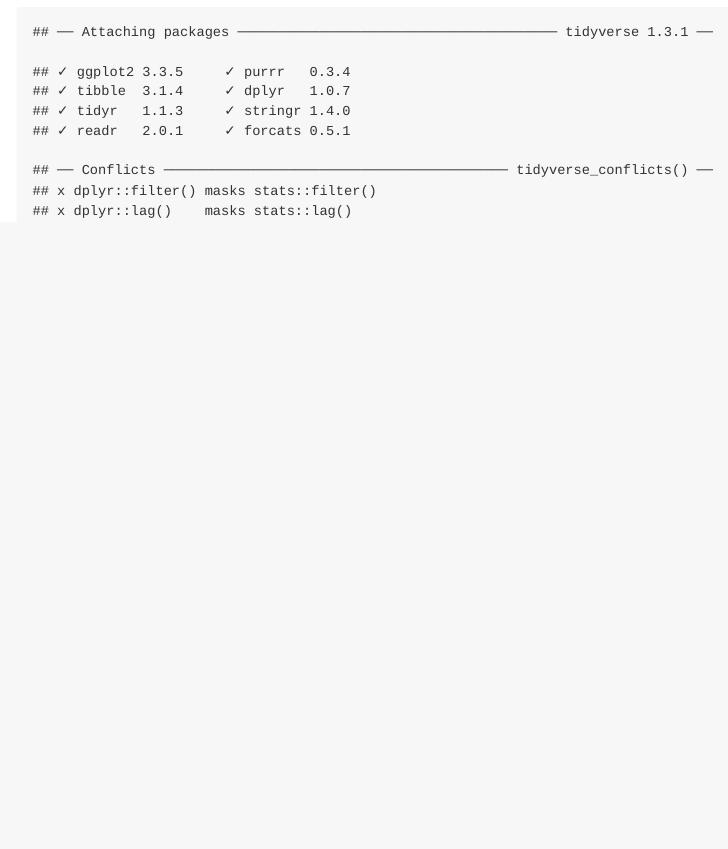
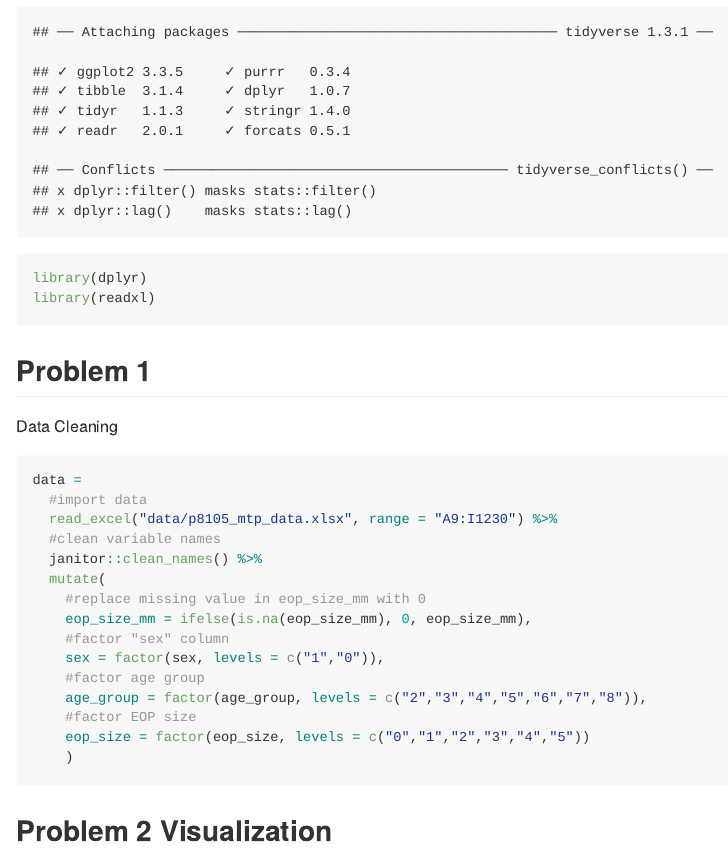
Before and after one commit to lscelia/p8105_mtp_lh3109, an R Markdown document (p8105_mtp_lh3109.Rmd): the page in a window 1100 px wide, from 210 px down. The pictures show the output file p8105_mtp_lh3109.md that the author committed with the source, drawn offline in the style of GitHub.

Commit message:
data upload + tidy data

````diff
--- a/p8105_mtp_lh3109.Rmd
+++ b/p8105_mtp_lh3109.Rmd
@@ -8,4 +8,32 @@
 
 ```{r}
 library(tidyverse)
+library(dplyr)
+library(readxl)
 ```
+
+## Problem 1
+Data Cleaning
+
+```{r}
+
+data =
+  #import data
+  read_excel("data/p8105_mtp_data.xlsx", range = "A9:I1230") %>%
+  #clean variable names
+  janitor::clean_names() %>%
+  mutate(
+    #replace missing value in eop_size_mm with 0
+    eop_size_mm = ifelse(is.na(eop_size_mm), 0, eop_size_mm),
+    #factor "sex" column
+    sex = factor(sex, levels = c("1","0")),
+    #factor age group
+    age_group = factor(age_group, levels = c("2","3","4","5","6","7","8")),
+    #factor EOP size
+    eop_size = factor(eop_size, levels = c("0","1","2","3","4","5"))
+    )
+
+```
+
+
+## Problem 2 Visualization
````
Also changed, not shown: data/p8105_mtp_data.xlsx (added), data/~$p8105_mtp_data.xlsx (added), p8105_mtp_lh3109.md, 1 other file.
